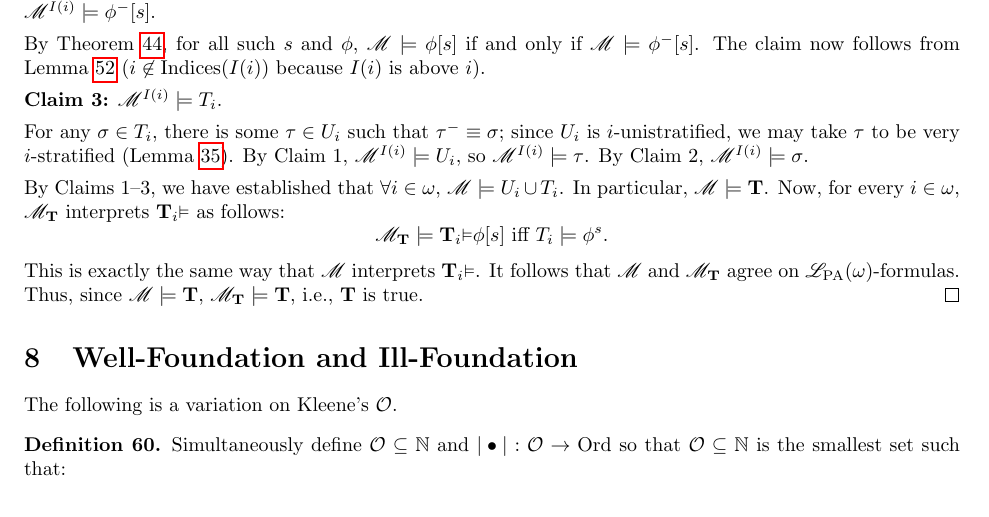
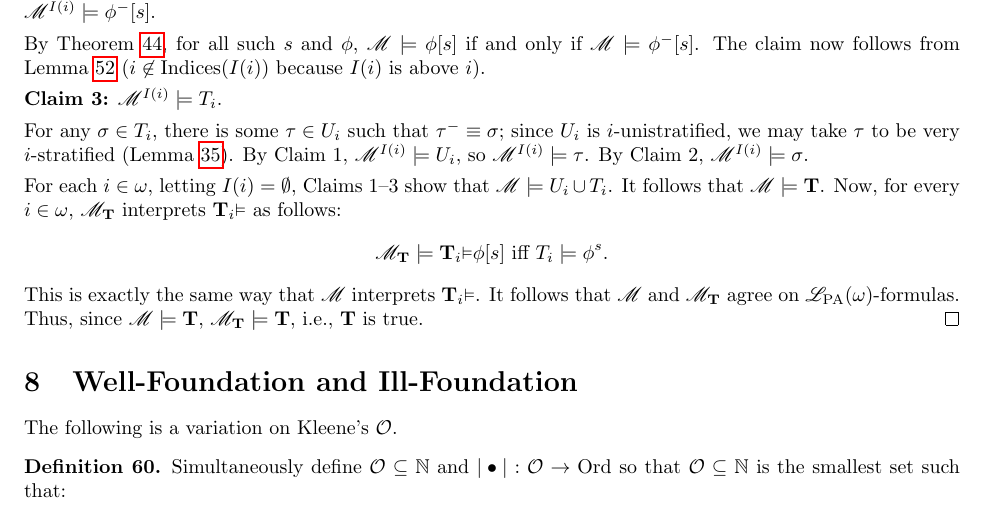
Before and after one commit to semitrivial/self_referential_theories, a LaTeX paper (revised.tex): part of page 18 of 20, cut so that both start at the same text. Compiled offline with pdfLaTeX.

Commit message:
Tweak to the end of the main proof

```diff
--- a/revised.tex
+++ b/revised.tex
@@ -2084,9 +2084,10 @@ so $\M^{I(i)}\models\tau$.
 By Claim 2, $\M^{I(i)}\models\sigma$.
 
 \item
-By Claims 1--3, we have established that $\forall i\in\omega$,
+For each $i\in\omega$, letting $I(i)=\emptyset$,
+Claims 1--3 show that
 $\M\models U_i\cup T_i$.
-In particular, $\M\models \T$.
+It follows that $\M\models \T$.
 Now, for every $i\in\omega$, $\M_\T$ interprets $\Pr i$ as follows:
 \[
 \M_\T\models \Pr i \phi[s] \mbox{ iff } T_i\models \phi^s.
```
